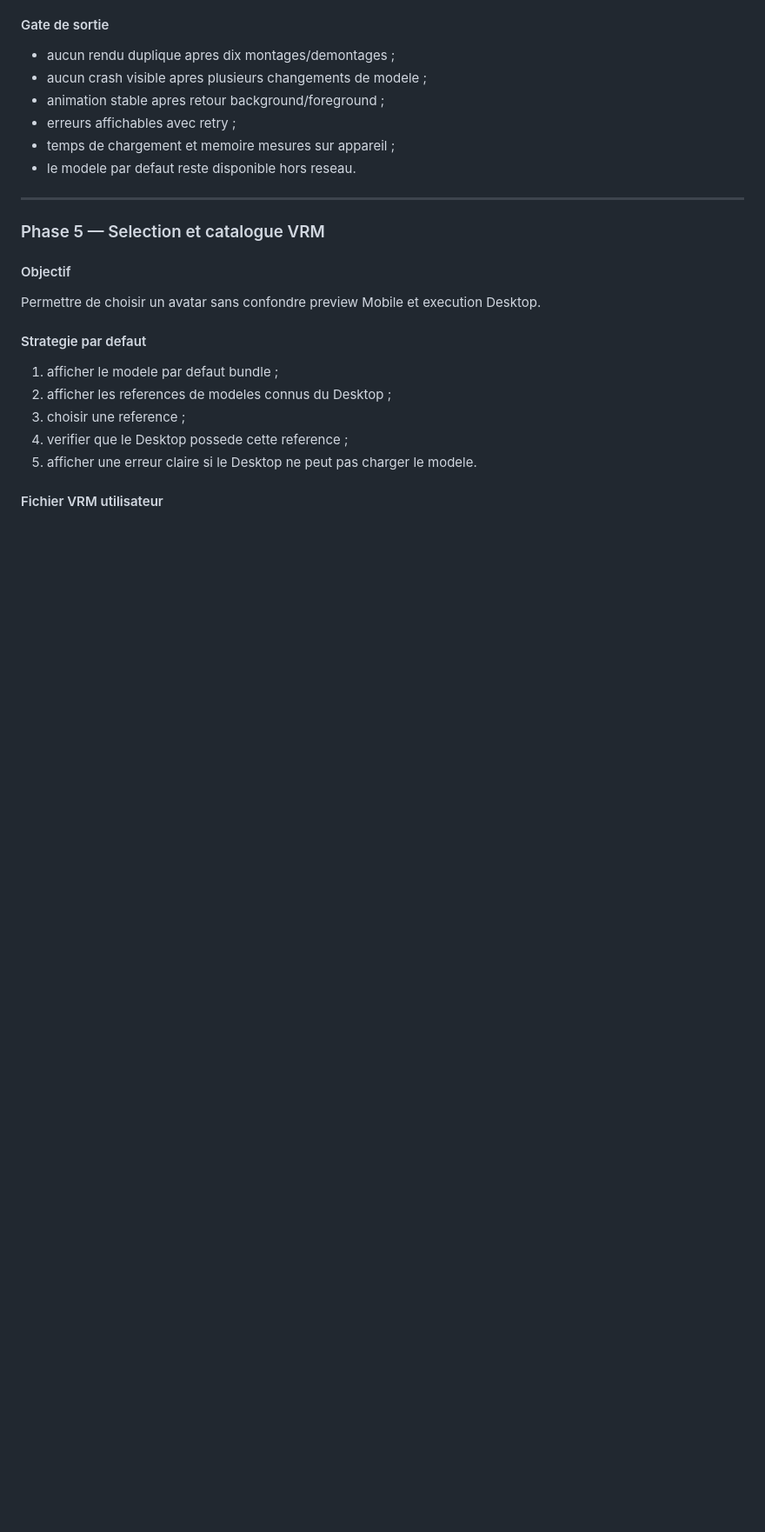
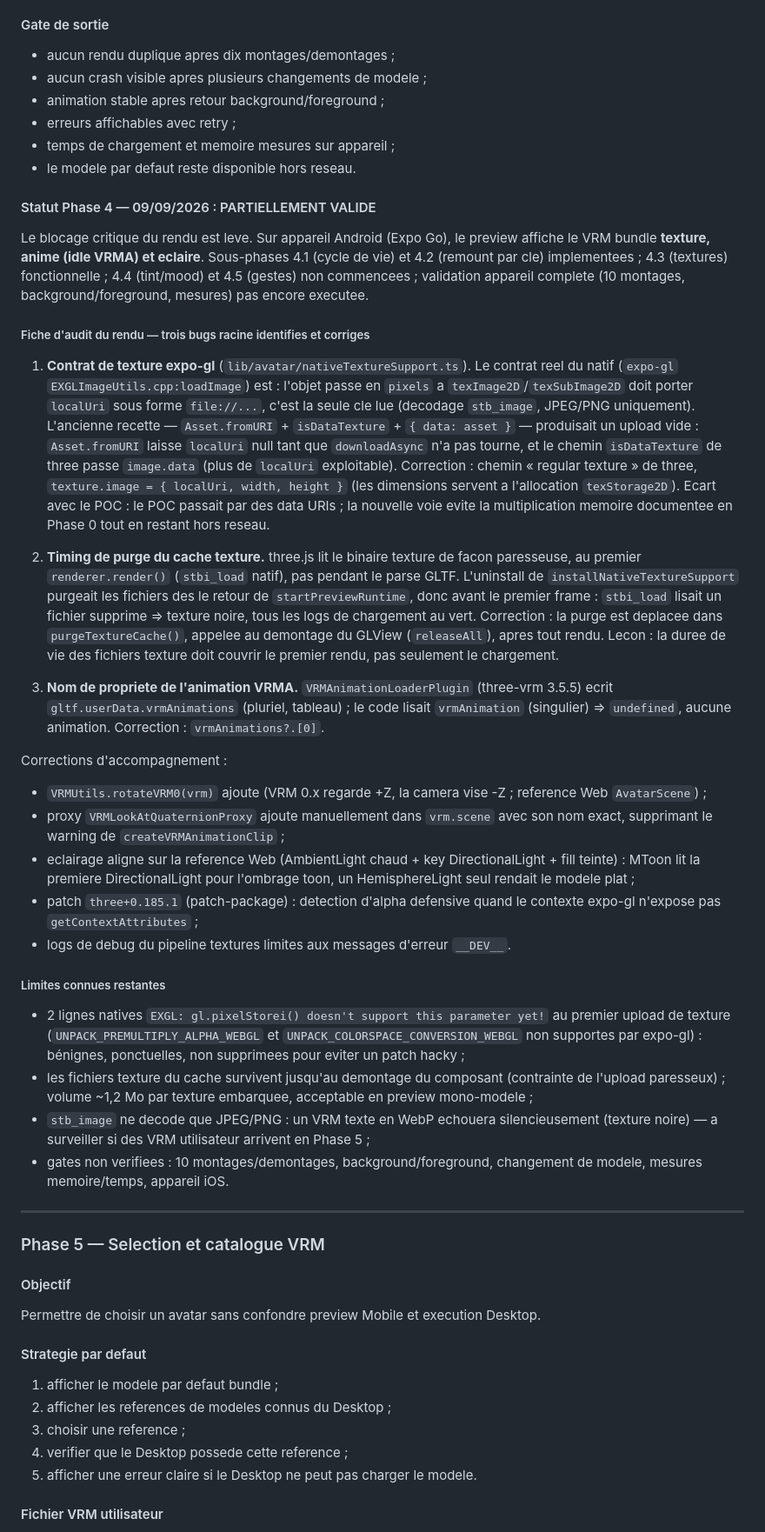
Before and after one commit to ChChristophe/Liteforms-Mobile-Application, a Markdown page: PLAN.md, the part around the change. Shown at 87% size. Rendered like a GitHub page; blank space fills up the shorter version.

Commit message:
Update mobile execution plan

```diff
--- a/PLAN.md
+++ b/PLAN.md
@@ -1017,6 +1017,74 @@ Tester au minimum :
 - temps de chargement et memoire mesures sur appareil ;
 - le modele par defaut reste disponible hors reseau.
 
+#### Statut Phase 4 — 09/09/2026 : PARTIELLEMENT VALIDE
+
+Le blocage critique du rendu est leve. Sur appareil Android (Expo Go), le
+preview affiche le VRM bundle **texture, anime (idle VRMA) et eclaire**.
+Sous-phases 4.1 (cycle de vie) et 4.2 (remount par cle) implementees ;
+4.3 (textures) fonctionnelle ; 4.4 (tint/mood) et 4.5 (gestes) non commencees ;
+validation appareil complete (10 montages, background/foreground, mesures)
+pas encore executee.
+
+##### Fiche d'audit du rendu — trois bugs racine identifies et corriges
+
+1. **Contrat de texture expo-gl** (`lib/avatar/nativeTextureSupport.ts`).
+   Le contrat reel du natif (`expo-gl` `EXGLImageUtils.cpp:loadImage`) est :
+   l'objet passe en `pixels` a `texImage2D`/`texSubImage2D` doit porter
+   `localUri` sous forme `file://...`, c'est la seule cle lue (decodage
+   `stb_image`, JPEG/PNG uniquement). L'ancienne recette — `Asset.fromURI` +
+   `isDataTexture` + `{ data: asset }` — produisait un upload vide :
+   `Asset.fromURI` laisse `localUri` null tant que `downloadAsync` n'a pas
+   tourne, et le chemin `isDataTexture` de three passe `image.data` (plus de
+   `localUri` exploitable). Correction : chemin « regular texture » de three,
+   `texture.image = { localUri, width, height }` (les dimensions servent a
+   l'allocation `texStorage2D`). Ecart avec le POC : le POC passait par des
+   data URIs ; la nouvelle voie evite la multiplication memoire documentee
+   en Phase 0 tout en restant hors reseau.
+
+2. **Timing de purge du cache texture.** three.js lit le binaire texture de
+   facon paresseuse, au premier `renderer.render()` (`stbi_load` natif), pas
+   pendant le parse GLTF. L'uninstall de `installNativeTextureSupport`
+   purgeait les fichiers des le retour de `startPreviewRuntime`, donc avant
+   le premier frame : `stbi_load` lisait un fichier supprime => texture
+   noire, tous les logs de chargement au vert. Correction : la purge est
+   deplacee dans `purgeTextureCache()`, appelee au demontage du GLView
+   (`releaseAll`), apres tout rendu. Lecon : la duree de vie des fichiers
+   texture doit couvrir le premier rendu, pas seulement le chargement.
+
+3. **Nom de propriete de l'animation VRMA.** `VRMAnimationLoaderPlugin`
+   (three-vrm 3.5.5) ecrit `gltf.userData.vrmAnimations` (pluriel, tableau) ;
+   le code lisait `vrmAnimation` (singulier) => `undefined`, aucune
+   animation. Correction : `vrmAnimations?.[0]`.
+
+Corrections d'accompagnement :
+
+- `VRMUtils.rotateVRM0(vrm)` ajoute (VRM 0.x regarde +Z, la camera vise -Z ;
+  reference Web `AvatarScene`) ;
+- proxy `VRMLookAtQuaternionProxy` ajoute manuellement dans `vrm.scene` avec
+  son nom exact, supprimant le warning de `createVRMAnimationClip` ;
+- eclairage aligne sur la reference Web (AmbientLight chaud + key
+  DirectionalLight + fill teinte) : MToon lit la premiere DirectionalLight
+  pour l'ombrage toon, un HemisphereLight seul rendait le modele plat ;
+- patch `three+0.185.1` (patch-package) : detection d'alpha defensive quand
+  le contexte expo-gl n'expose pas `getContextAttributes` ;
+- logs de debug du pipeline textures limites aux messages d'erreur `__DEV__`.
+
+##### Limites connues restantes
+
+- 2 lignes natives `EXGL: gl.pixelStorei() doesn't support this parameter
+  yet!` au premier upload de texture (`UNPACK_PREMULTIPLY_ALPHA_WEBGL` et
+  `UNPACK_COLORSPACE_CONVERSION_WEBGL` non supportes par expo-gl) : bénignes,
+  ponctuelles, non supprimees pour eviter un patch hacky ;
+- les fichiers texture du cache survivent jusqu'au demontage du composant
+  (contrainte de l'upload paresseux) ; volume ~1,2 Mo par texture embarquee,
+  acceptable en preview mono-modele ;
+- `stb_image` ne decode que JPEG/PNG : un VRM texte en WebP echouera
+  silencieusement (texture noire) — a surveiller si des VRM utilisateur
+  arrivent en Phase 5 ;
+- gates non verifiees : 10 montages/demontages, background/foreground,
+  changement de modele, mesures memoire/temps, appareil iOS.
+
 ---
 
 ### Phase 5 — Selection et catalogue VRM
```
